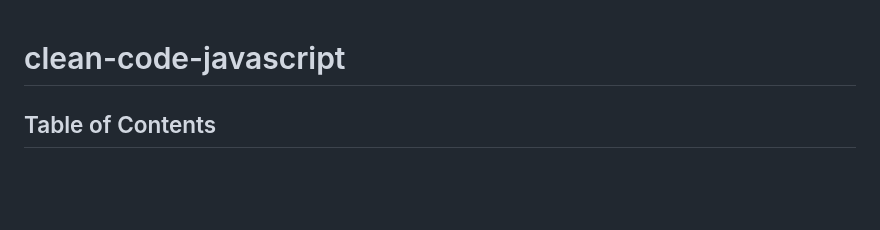
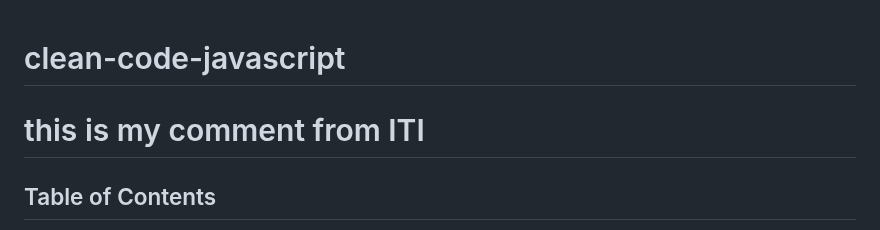
Before and after one commit to ryanmcdermott/clean-code-javascript, a Markdown page: README.md, the part around one of its changes. Rendered like a GitHub page; blank space fills up the shorter version.

```diff
--- a/README.md
+++ b/README.md
@@ -1,4 +1,6 @@
 # clean-code-javascript
+
+# this is my comment from ITI
 
 ## Table of Contents
 
```
Also changed, not shown: other parts of README.md (+1 -1 lines).
